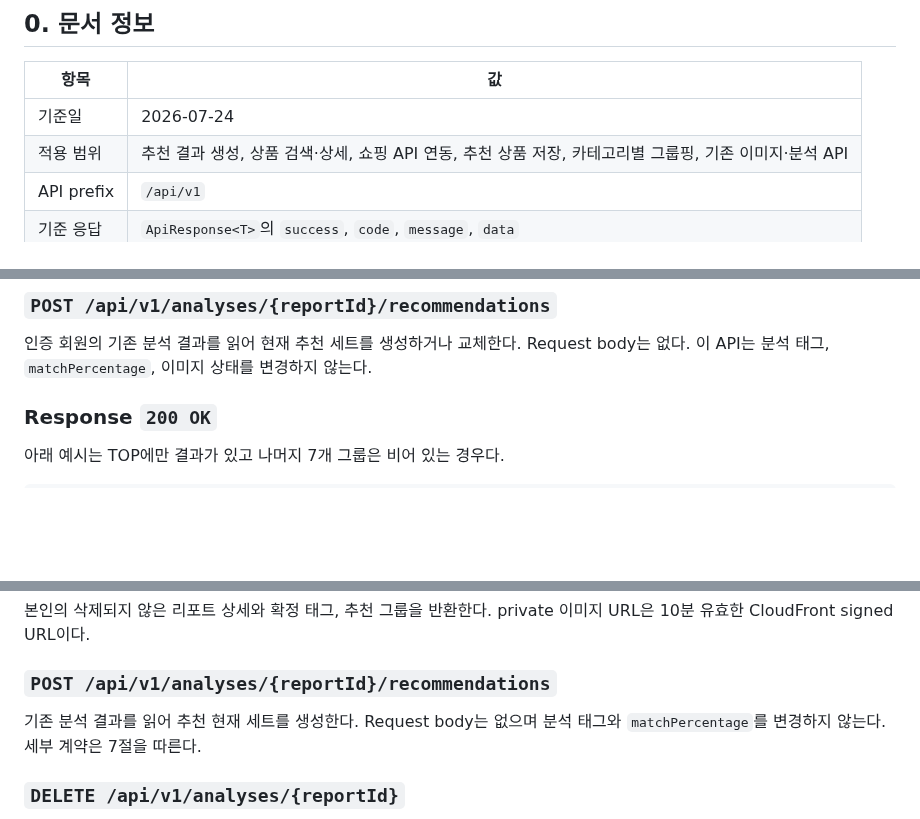
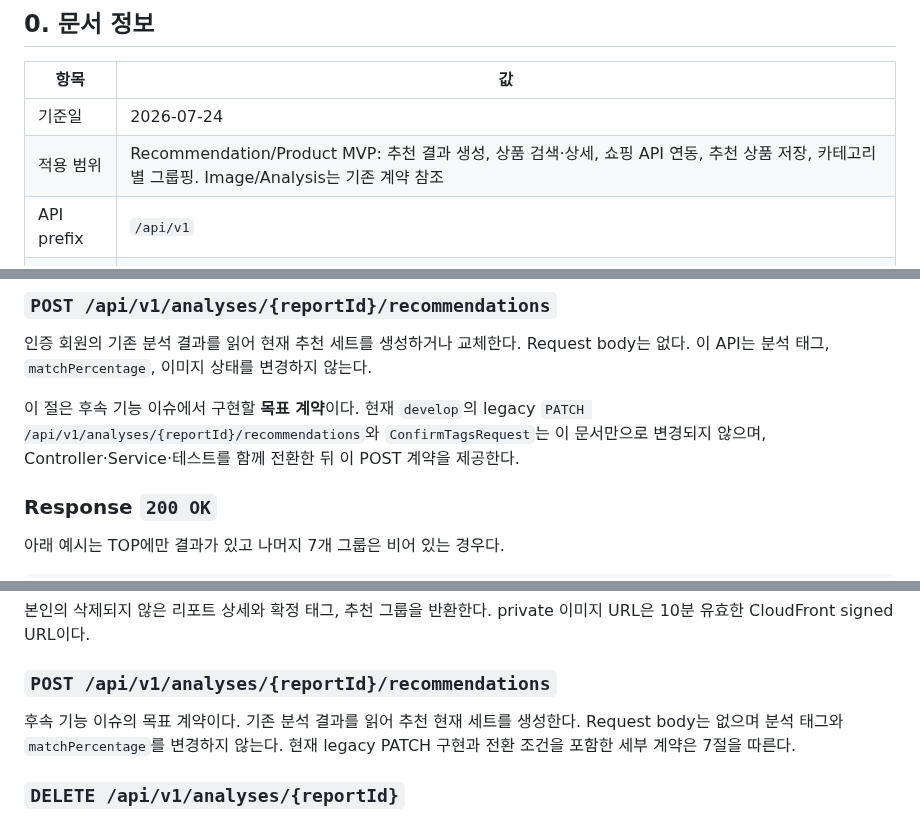
Before and after one commit to FIT-BACK/backend, a Markdown page: docs/API_SPEC.md, 3 parts joined by grey strips. GitHub-like rendering; blank space fills up the shorter version.

Commit message:
docs: 추천 API 전환 조건 명시

```diff
--- a/docs/API_SPEC.md
+++ b/docs/API_SPEC.md
@@ -5,7 +5,7 @@
 | 항목 | 값 |
 | --- | --- |
 | 기준일 | 2026-07-24 |
-| 적용 범위 | 추천 결과 생성, 상품 검색·상세, 쇼핑 API 연동, 추천 상품 저장, 카테고리별 그룹핑, 기존 이미지·분석 API |
+| 적용 범위 | Recommendation/Product MVP: 추천 결과 생성, 상품 검색·상세, 쇼핑 API 연동, 추천 상품 저장, 카테고리별 그룹핑. Image/Analysis는 기존 계약 참조 |
 | API prefix | `/api/v1` |
 | 기준 응답 | `ApiResponse<T>`의 `success`, `code`, `message`, `data` |
 | 연동 참고 | Auth `#20`의 `AuthMember` principal과 현재 `AnalysisReport`의 분석 결과를 입력으로 사용 |
@@ -394,6 +394,10 @@ GET /api/v1/products?keyword=미니멀%20셔츠&category=TOP&pageSize=10
 
 인증 회원의 기존 분석 결과를 읽어 현재 추천 세트를 생성하거나 교체한다. Request body는 없다.
 이 API는 분석 태그, `matchPercentage`, 이미지 상태를 변경하지 않는다.
+
+이 절은 후속 기능 이슈에서 구현할 **목표 계약**이다. 현재 `develop`의 legacy
+`PATCH /api/v1/analyses/{reportId}/recommendations`와 `ConfirmTagsRequest`는 이 문서만으로
+변경되지 않으며, Controller·Service·테스트를 함께 전환한 뒤 이 POST 계약을 제공한다.
 
 ### Response `200 OK`
 
@@ -866,8 +870,9 @@ POST policy는 bucket, 정확한 object key, MIME, 성공 상태, 5분 만료를
 
 ### `POST /api/v1/analyses/{reportId}/recommendations`
 
-기존 분석 결과를 읽어 추천 현재 세트를 생성한다. Request body는 없으며 분석 태그와
-`matchPercentage`를 변경하지 않는다. 세부 계약은 7절을 따른다.
+후속 기능 이슈의 목표 계약이다. 기존 분석 결과를 읽어 추천 현재 세트를 생성한다. Request
+body는 없으며 분석 태그와 `matchPercentage`를 변경하지 않는다. 현재 legacy PATCH 구현과
+전환 조건을 포함한 세부 계약은 7절을 따른다.
 
 ### `DELETE /api/v1/analyses/{reportId}`
 
```
Also changed, not shown: docs/ERD.md (+4 -2 lines).
